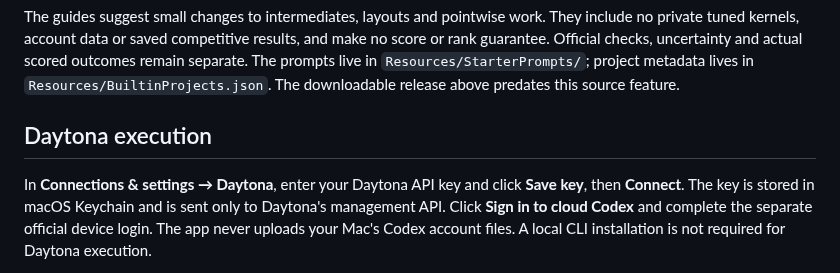
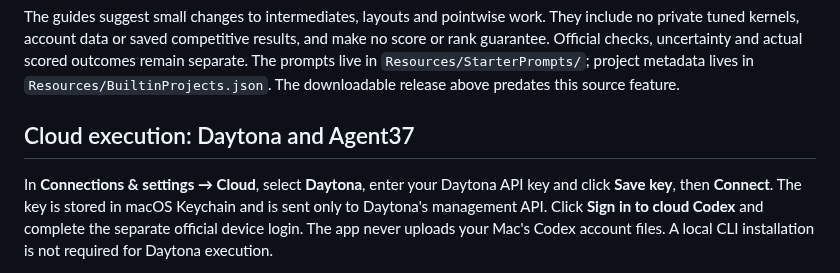
Before and after one commit to rohanarun/Auto-research-agent, a Markdown page: README.md, the part around one of its changes. Rendered like a GitHub page.

```diff
--- a/README.md
+++ b/README.md
@@ -39,9 +39,9 @@ Choose your kernel file (or leave it blank for the public starter), enter a chec
 
 The guides suggest small changes to intermediates, layouts and pointwise work. They include no private tuned kernels, account data or saved competitive results, and make no score or rank guarantee. Official checks, uncertainty and actual scored outcomes remain separate. The prompts live in `Resources/StarterPrompts/`; project metadata lives in `Resources/BuiltinProjects.json`. The downloadable release above predates this source feature.
 
-## Daytona execution
+## Cloud execution: Daytona and Agent37
 
-In **Connections & settings → Daytona**, enter your Daytona API key and click
+In **Connections & settings → Cloud**, select **Daytona**, enter your Daytona API key and click
 **Save key**, then **Connect**. The key is stored in macOS Keychain and is sent only
 to Daytona's management API. Click **Sign in to cloud Codex** and complete the
 separate official device login. The app never uploads your Mac's Codex account
```
Also changed, not shown: other parts of README.md (+44 -0 lines), docs/images/agent37-settings.png (added), 15 other files.
